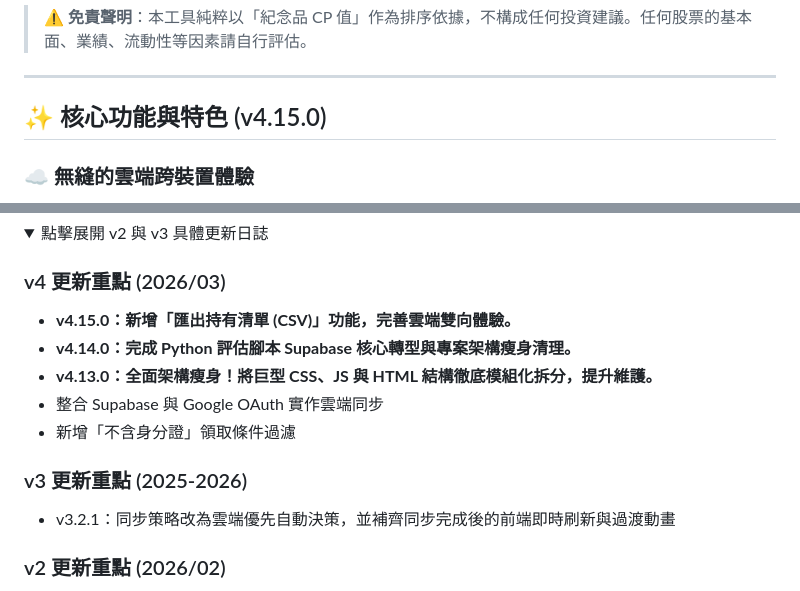
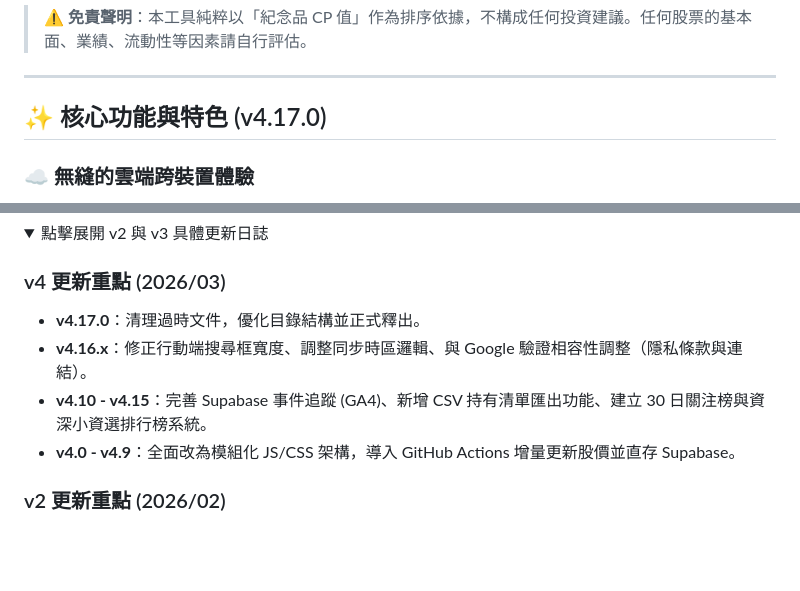
Before and after one commit to xx8897/tw-stock-gift-evaluator, a Markdown page: README.md, 2 parts joined by grey strips. GitHub-like rendering; folded sections open; blank space fills up the shorter version.

Commit message:
docs: update README and STRUCTURE, add TableJS v2 refactoring guide

```diff
--- a/README.md
+++ b/README.md
@@ -23,7 +23,7 @@
 
 ---
 
-## ✨ 核心功能與特色 (v4.15.0)
+## ✨ 核心功能與特色 (v4.17.0)
 
 ### ☁️ 無縫的雲端跨裝置體驗
 - **一鍵登入同步**：整合 Google OAuth 2.0，免註冊直接綁定。
@@ -107,14 +107,10 @@
 <summary>點擊展開 v2 與 v3 具體更新日誌</summary>
 
 ### v4 更新重點 (2026/03)
-- **v4.15.0：新增「匯出持有清單 (CSV)」功能，完善雲端雙向體驗。**
-- **v4.14.0：完成 Python 評估腳本 Supabase 核心轉型與專案架構瘦身清理。**
-- **v4.13.0：全面架構瘦身！將巨型 CSS、JS 與 HTML 結構徹底模組化拆分，提升維護。**
-- 整合 Supabase 與 Google OAuth 實作雲端同步
-- 新增「不含身分證」領取條件過濾
-
-### v3 更新重點 (2025-2026)
-- v3.2.1：同步策略改為雲端優先自動決策，並補齊同步完成後的前端即時刷新與過渡動畫
+- **v4.17.0**：清理過時文件，優化目錄結構並正式釋出。
+- **v4.16.x**：修正行動端搜尋框寬度、調整同步時區邏輯、與 Google 驗證相容性調整（隱私條款與連結）。
+- **v4.10 - v4.15**：完善 Supabase 事件追蹤 (GA4)、新增 CSV 持有清單匯出功能、建立 30 日關注榜與資深小資選排行榜系統。
+- **v4.0 - v4.9**：全面改為模組化 JS/CSS 架構，導入 GitHub Actions 增量更新股價並直存 Supabase。
 
 ### v2 更新重點 (2026/02)
 - 導入 Deep Dark 視覺主題、Glassmorphism 與金幣動畫
```
Also changed, not shown: STRUCTURE.md (+1 -1 lines), TableJS_Refactoring_Guide.md (added, +123 -0 lines).
